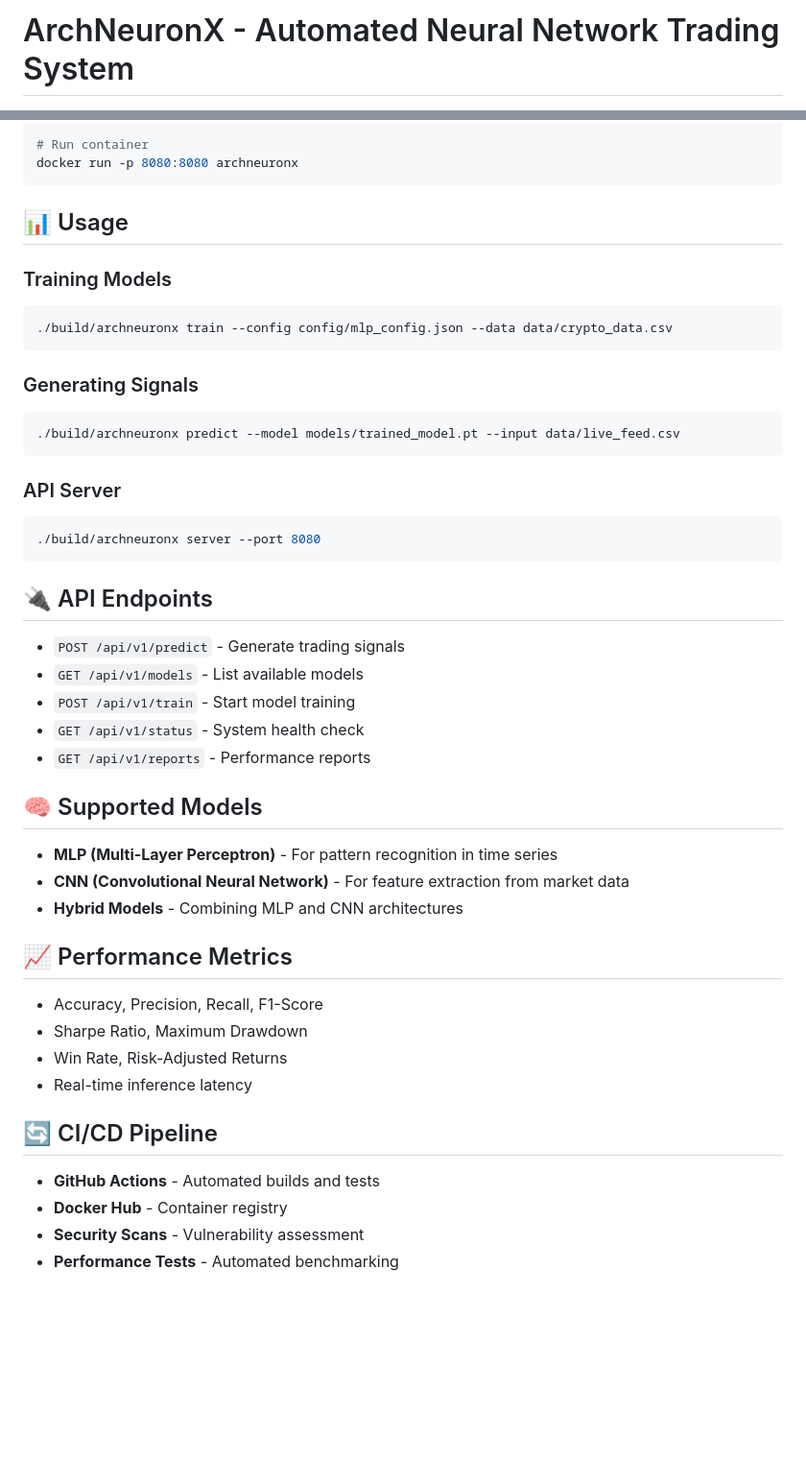
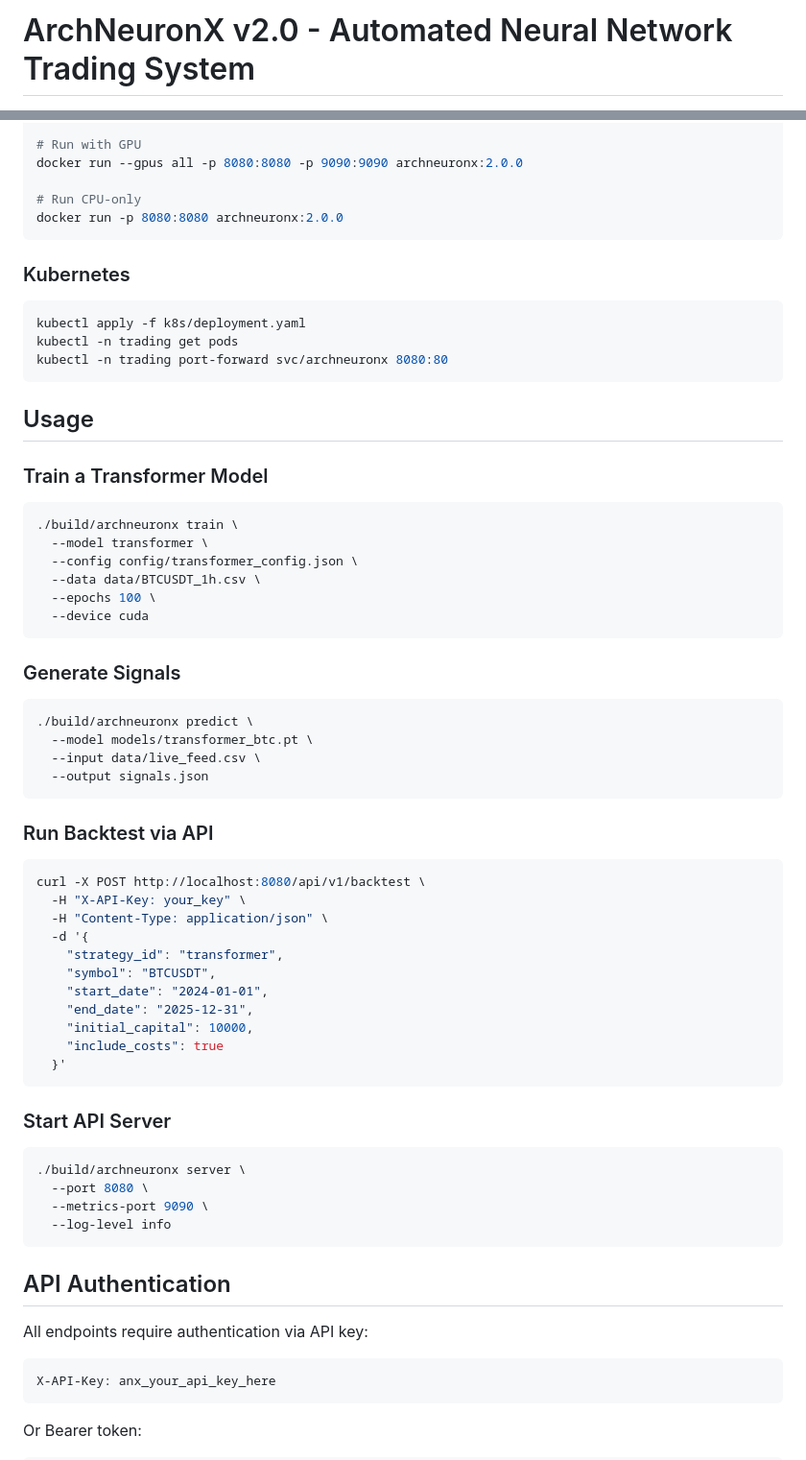
Before and after one commit to Gzeu/ArchNeuronX, a Markdown page: README.md, 2 parts joined by grey strips. Shown at 96% size. Drawn GitHub-style; blank space fills up the shorter version.

Commit message:
docs(readme): complete v2.0 README - Transformer, risk management, K8s, broker config, perf table

````diff
--- a/README.md
+++ b/README.md
@@ -1,2 +1,2 @@
-# ArchNeuronX - Automated Neural Network Trading System
+# ArchNeuronX v2.0 - Automated Neural Network Trading System
 
@@ -78,53 +157,73 @@ docker build -t archneuronx .
 
-# Run container
-docker run -p 8080:8080 archneuronx
+# Run with GPU
+docker run --gpus all -p 8080:8080 -p 9090:9090 archneuronx:2.0.0
+
+# Run CPU-only
+docker run -p 8080:8080 archneuronx:2.0.0
 ```
 
-## 📊 Usage
-
-### Training Models
+### Kubernetes
 
 ```bash
-./build/archneuronx train --config config/mlp_config.json --data data/crypto_data.csv
+kubectl apply -f k8s/deployment.yaml
+kubectl -n trading get pods
+kubectl -n trading port-forward svc/archneuronx 8080:80
 ```
 
-### Generating Signals
+## Usage
+
+### Train a Transformer Model
 
 ```bash
-./build/archneuronx predict --model models/trained_model.pt --input data/live_feed.csv
+./build/archneuronx train \
+  --model transformer \
+  --config config/transformer_config.json \
+  --data data/BTCUSDT_1h.csv \
+  --epochs 100 \
+  --device cuda
 ```
 
-### API Server
+### Generate Signals
 
 ```bash
-./build/archneuronx server --port 8080
+./build/archneuronx predict \
+  --model models/transformer_btc.pt \
+  --input data/live_feed.csv \
+  --output signals.json
 ```
 
-## 🔌 API Endpoints
+### Run Backtest via API
 
-- `POST /api/v1/predict` - Generate trading signals
-- `GET /api/v1/models` - List available models
-- `POST /api/v1/train` - Start model training
-- `GET /api/v1/status` - System health check
-- `GET /api/v1/reports` - Performance reports
+```bash
+curl -X POST http://localhost:8080/api/v1/backtest \
+  -H "X-API-Key: your_key" \
+  -H "Content-Type: application/json" \
+  -d '{
+    "strategy_id": "transformer",
+    "symbol": "BTCUSDT",
+    "start_date": "2024-01-01",
+    "end_date": "2025-12-31",
+    "initial_capital": 10000,
+    "include_costs": true
+  }'
+```
 
-## 🧠 Supported Models
+### Start API Server
 
-- **MLP (Multi-Layer Perceptron)** - For pattern recognition in time series
-- **CNN (Convolutional Neural Network)** - For feature extraction from market data
-- **Hybrid Models** - Combining MLP and CNN architectures
+```bash
+./build/archneuronx server \
+  --port 8080 \
+  --metrics-port 9090 \
+  --log-level info
+```
 
-## 📈 Performance Metrics
+## API Authentication
 
-- Accuracy, Precision, Recall, F1-Score
-- Sharpe Ratio, Maximum Drawdown
-- Win Rate, Risk-Adjusted Returns
-- Real-time inference latency
+All endpoints require authentication via API key:
 
-## 🔄 CI/CD Pipeline
+```http
+X-API-Key: anx_your_api_key_here
+```
 
-- **GitHub Actions** - Automated builds and tests
-- **Docker Hub** - Container registry
-- **Security Scans** - Vulnerability assessment
-- **Performance Tests** - Automated benchmarking
+Or Bearer token:
 
````
Also changed, not shown: other parts of README.md (+168 -60 lines).
